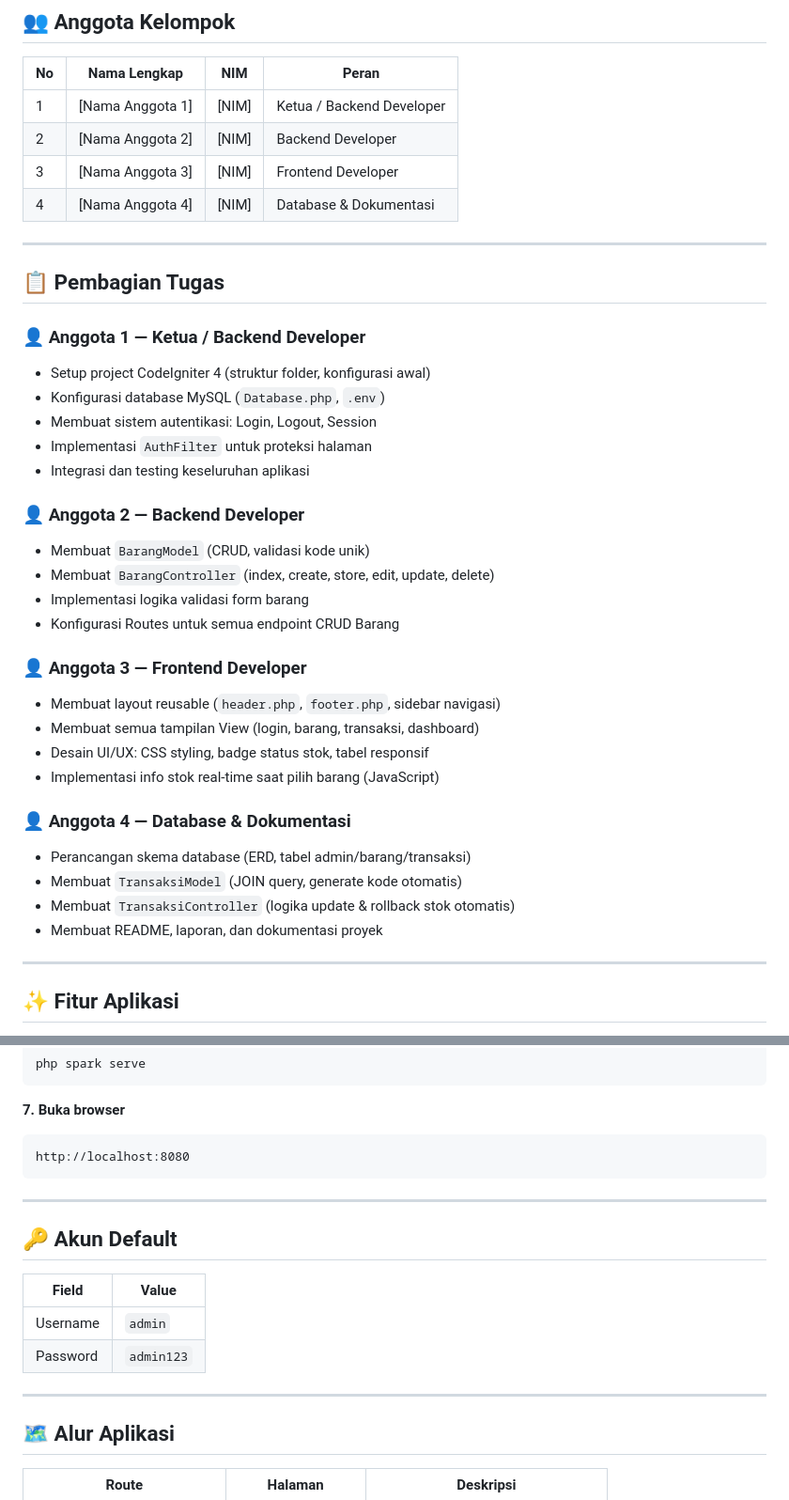
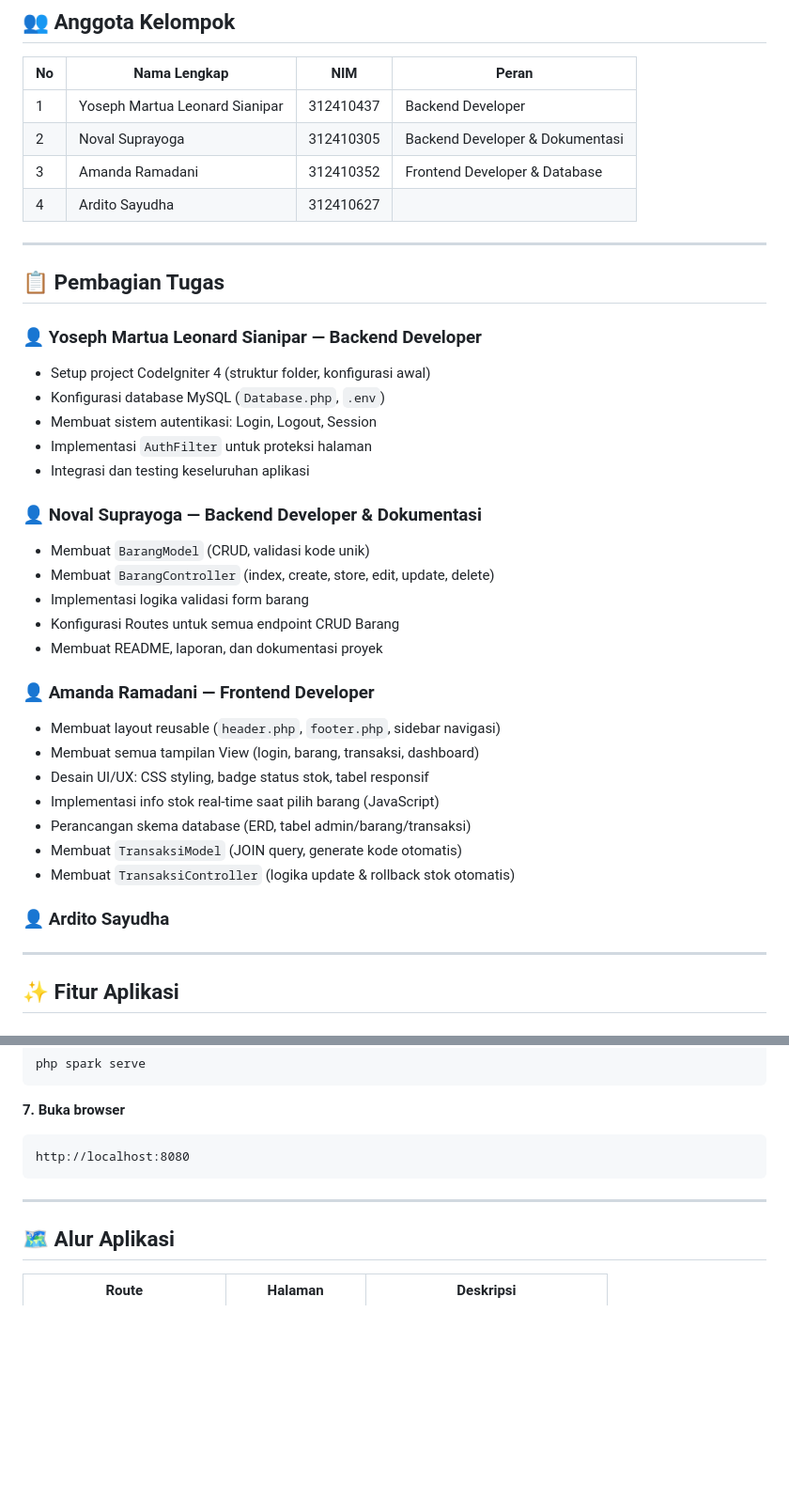
Before and after one commit to Supramennn/Sistem-Inventaris-Gudang, a Markdown page: README.md, 2 parts joined by grey strips. Shown at 94% size. GitHub-like rendering; blank space fills up the shorter version.

```diff
--- a/README.md
+++ b/README.md
@@ -10,39 +10,39 @@ Aplikasi web manajemen stok barang gudang berbasis **CodeIgniter 4** + **MySQL**
 
 | No | Nama Lengkap | NIM | Peran |
 |----|--------------|-----|-------|
-| 1 | [Nama Anggota 1] | [NIM] | Ketua / Backend Developer |
-| 2 | [Nama Anggota 2] | [NIM] | Backend Developer |
-| 3 | [Nama Anggota 3] | [NIM] | Frontend Developer |
-| 4 | [Nama Anggota 4] | [NIM] | Database & Dokumentasi |
+| 1 | Yoseph Martua Leonard Sianipar | 312410437 | Backend Developer|
+| 2 | Noval Suprayoga | 312410305 | Backend Developer & Dokumentasi|
+| 3 | Amanda Ramadani | 312410352 | Frontend Developer & Database |
+| 4 | Ardito Sayudha | 312410627 |
 
 ---
 
 ## 📋 Pembagian Tugas
 
-### 👤 Anggota 1 — Ketua / Backend Developer
+### 👤 Yoseph Martua Leonard Sianipar — Backend Developer
 - Setup project CodeIgniter 4 (struktur folder, konfigurasi awal)
 - Konfigurasi database MySQL (`Database.php`, `.env`)
 - Membuat sistem autentikasi: Login, Logout, Session
 - Implementasi `AuthFilter` untuk proteksi halaman
 - Integrasi dan testing keseluruhan aplikasi
 
-### 👤 Anggota 2 — Backend Developer
+### 👤 Noval Suprayoga — Backend Developer & Dokumentasi
 - Membuat `BarangModel` (CRUD, validasi kode unik)
 - Membuat `BarangController` (index, create, store, edit, update, delete)
 - Implementasi logika validasi form barang
 - Konfigurasi Routes untuk semua endpoint CRUD Barang
+- Membuat README, laporan, dan dokumentasi proyek
 
-### 👤 Anggota 3 — Frontend Developer
+### 👤 Amanda Ramadani  — Frontend Developer
 - Membuat layout reusable (`header.php`, `footer.php`, sidebar navigasi)
 - Membuat semua tampilan View (login, barang, transaksi, dashboard)
 - Desain UI/UX: CSS styling, badge status stok, tabel responsif
 - Implementasi info stok real-time saat pilih barang (JavaScript)
-
-### 👤 Anggota 4 — Database & Dokumentasi
 - Perancangan skema database (ERD, tabel admin/barang/transaksi)
 - Membuat `TransaksiModel` (JOIN query, generate kode otomatis)
 - Membuat `TransaksiController` (logika update & rollback stok otomatis)
-- Membuat README, laporan, dan dokumentasi proyek
+
+### 👤 Ardito Sayudha
 
 ---
 
@@ -162,15 +162,6 @@ http://localhost:8080
 
 ---
 
-## 🔑 Akun Default
-
-| Field | Value |
-|-------|-------|
-| Username | `admin` |
-| Password | `admin123` |
-
----
-
 ## 🗺️ Alur Aplikasi
 
 | Route | Halaman | Deskripsi |
```
